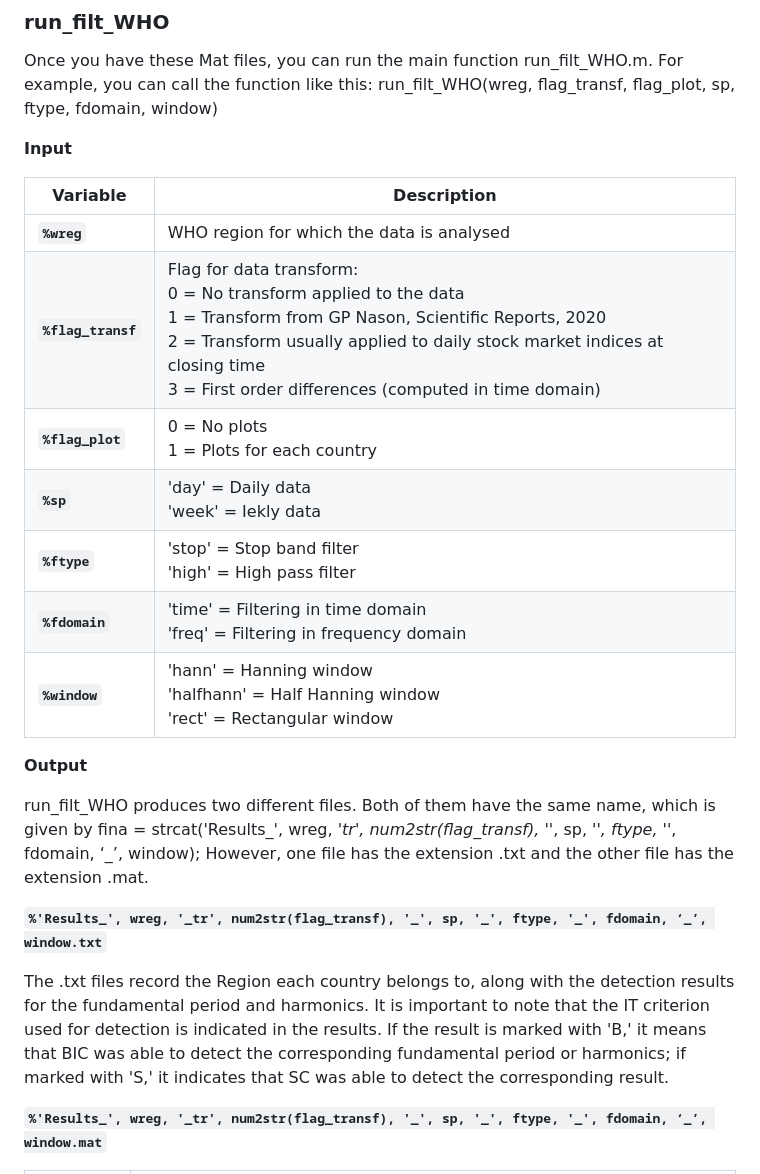
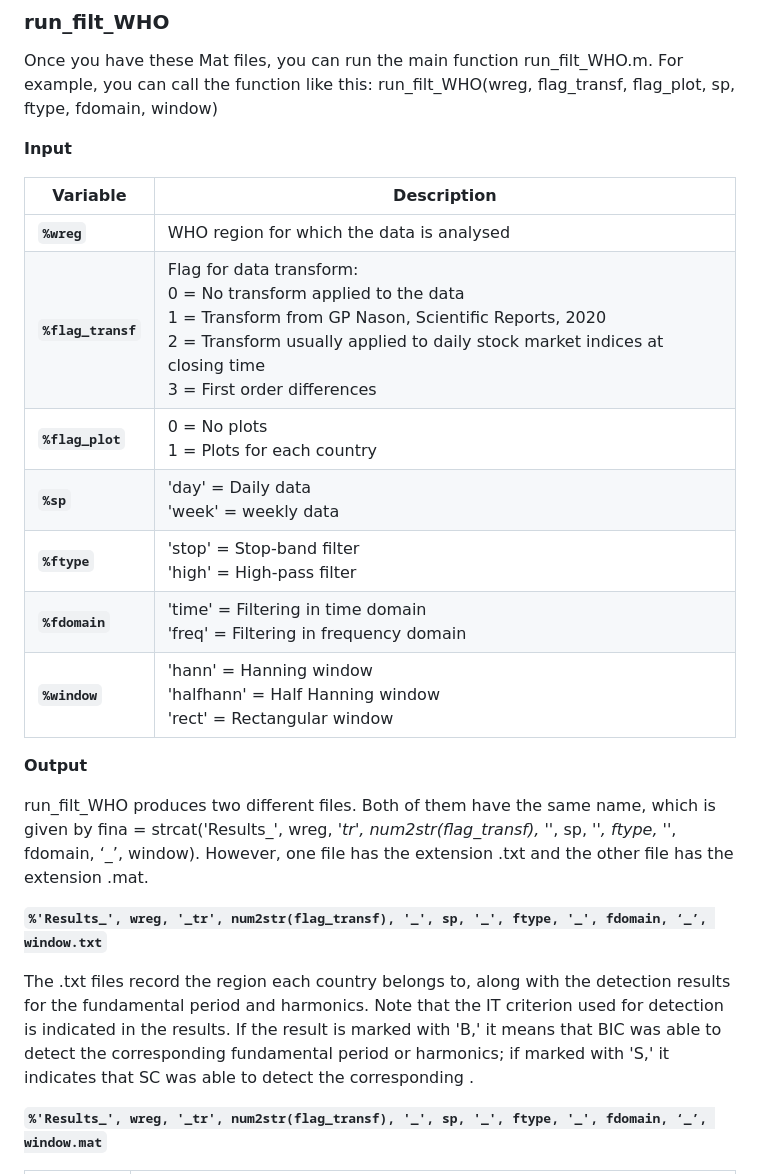
Before and after one commit to vivli-hub/automatic_method, a Markdown page: README.md, the part around the change. GitHub-like rendering.

```diff
--- a/README.md
+++ b/README.md
@@ -31,20 +31,20 @@ run_filt_WHO(wreg, flag_transf, flag_plot, sp, ftype, fdomain, window)
 | **Variable**   | **Description**                                                                                         |
 |----------------|---------------------------------------------------------------------------------------------------------|
 | **`%wreg`**    | WHO region for which the data is analysed                                                               |
-| **`%flag_transf`** | Flag for data transform:<br> 0 = No transform applied to the data<br> 1 = Transform from GP Nason, Scientific Reports, 2020<br> 2 = Transform usually applied to daily stock market indices at closing time<br> 3 = First order differences (computed in time domain) |
+| **`%flag_transf`** | Flag for data transform:<br> 0 = No transform applied to the data<br> 1 = Transform from GP Nason, Scientific Reports, 2020<br> 2 = Transform usually applied to daily stock market indices at closing time<br> 3 = First order differences |
 | **`%flag_plot`**   | 0 = No plots<br> 1 = Plots for each country                                                        |
-| **`%sp`**      | 'day' = Daily data<br> 'week' = Iekly data                                                             |
-| **`%ftype`**   | 'stop' = Stop band filter<br> 'high' = High pass filter                                                |
+| **`%sp`**      | 'day' = Daily data<br> 'week' = weekly data                                                             |
+| **`%ftype`**   | 'stop' = Stop-band filter<br> 'high' = High-pass filter                                                |
 | **`%fdomain`** | 'time' = Filtering in time domain<br> 'freq' = Filtering in frequency domain                           |
 | **`%window`**  | 'hann' = Hanning window<br> 'halfhann' = Half Hanning window<br> 'rect' = Rectangular window           |
 
 **Output**
 
-run_filt_WHO produces two different files. Both of them have the same name, which is given by fina = strcat('Results_', wreg, '_tr', num2str(flag_transf), '_', sp, '_', ftype, '_', fdomain, ‘_’, window); However, one file has the extension .txt and the other file has the extension .mat.
+run_filt_WHO produces two different files. Both of them have the same name, which is given by fina = strcat('Results_', wreg, '_tr', num2str(flag_transf), '_', sp, '_', ftype, '_', fdomain, ‘_’, window). However, one file has the extension .txt and the other file has the extension .mat.
 
 **`%'Results_', wreg, '_tr', num2str(flag_transf), '_', sp, '_', ftype, '_', fdomain, ‘_’, window.txt`**
 
-The .txt files record the Region each country belongs to, along with the detection results for the fundamental period and harmonics. It is important to note that the IT criterion used for detection is indicated in the results. If the result is marked with 'B,' it means that BIC was able to detect the corresponding fundamental period or harmonics; if marked with 'S,' it indicates that SC was able to detect the corresponding result.
+The .txt files record the region each country belongs to, along with the detection results for the fundamental period and harmonics. Note that the IT criterion used for detection is indicated in the results. If the result is marked with 'B,' it means that BIC was able to detect the corresponding fundamental period or harmonics; if marked with 'S,' it indicates that SC was able to detect the corresponding .
 
 **`%'Results_', wreg, '_tr', num2str(flag_transf), '_', sp, '_', ftype, '_', fdomain, ‘_’, window.mat`**
 
```
